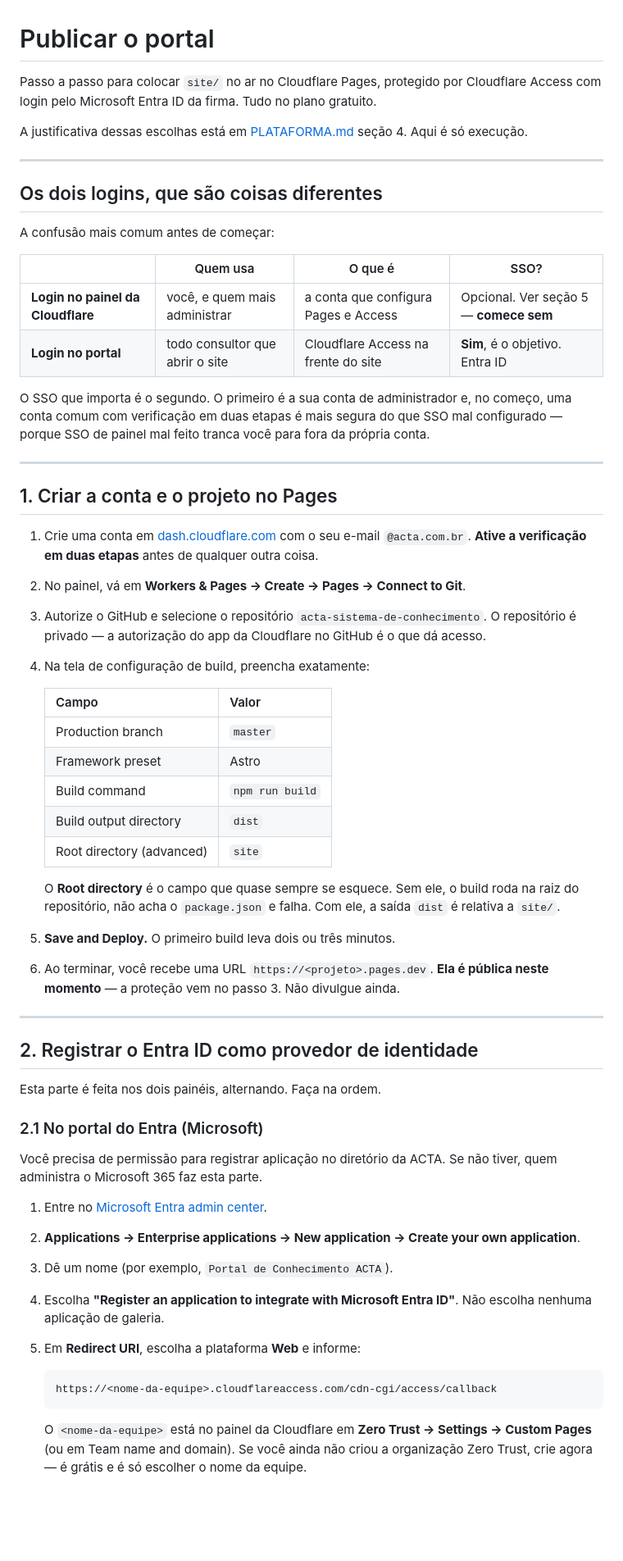
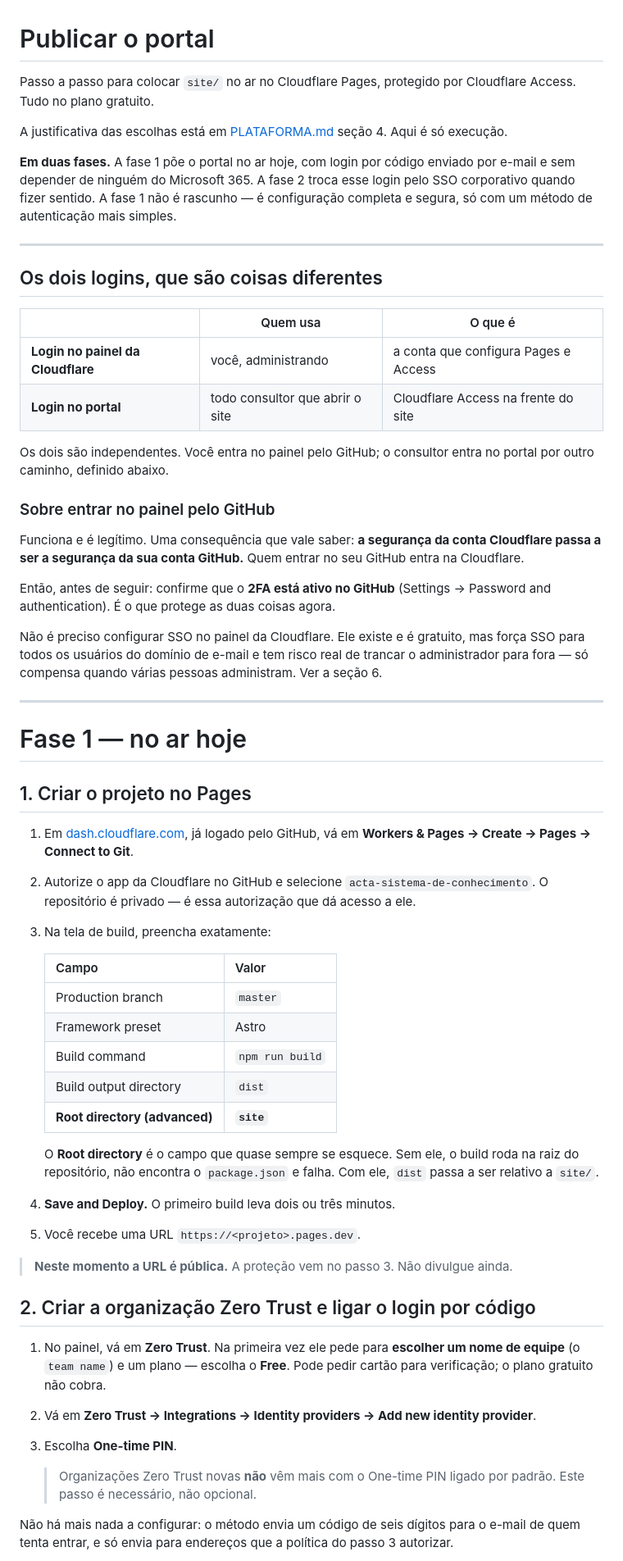
Before and after one commit to guilhermegarrido7/acta-sistema-de-conhecimento, a Markdown page: docs/DEPLOY.md, the part around one of its changes. Shown at 82% size. Drawn GitHub-style; blank space fills up the shorter version.

````diff
--- a/docs/DEPLOY.md
+++ b/docs/DEPLOY.md
@@ -1,35 +1,50 @@
 # Publicar o portal
 
-Passo a passo para colocar `site/` no ar no Cloudflare Pages, protegido por Cloudflare Access com
-login pelo Microsoft Entra ID da firma. Tudo no plano gratuito.
+Passo a passo para colocar `site/` no ar no Cloudflare Pages, protegido por Cloudflare Access. Tudo
+no plano gratuito.
 
-A justificativa dessas escolhas está em [PLATAFORMA.md](PLATAFORMA.md) seção 4. Aqui é só execução.
+A justificativa das escolhas está em [PLATAFORMA.md](PLATAFORMA.md) seção 4. Aqui é só execução.
+
+**Em duas fases.** A fase 1 põe o portal no ar hoje, com login por código enviado por e-mail e sem
+depender de ninguém do Microsoft 365. A fase 2 troca esse login pelo SSO corporativo quando fizer
+sentido. A fase 1 não é rascunho — é configuração completa e segura, só com um método de
+autenticação mais simples.
 
 ---
 
 ## Os dois logins, que são coisas diferentes
 
-A confusão mais comum antes de começar:
+| | Quem usa | O que é |
+|---|---|---|
+| **Login no painel da Cloudflare** | você, administrando | a conta que configura Pages e Access |
+| **Login no portal** | todo consultor que abrir o site | Cloudflare Access na frente do site |
 
-| | Quem usa | O que é | SSO? |
-|---|---|---|---|
-| **Login no painel da Cloudflare** | você, e quem mais administrar | a conta que configura Pages e Access | Opcional. Ver seção 5 — **comece sem** |
-| **Login no portal** | todo consultor que abrir o site | Cloudflare Access na frente do site | **Sim**, é o objetivo. Entra ID |
+Os dois são independentes. Você entra no painel pelo GitHub; o consultor entra no portal por outro
+caminho, definido abaixo.
 
-O SSO que importa é o segundo. O primeiro é a sua conta de administrador e, no começo, uma conta
-comum com verificação em duas etapas é mais segura do que SSO mal configurado — porque SSO de painel
-mal feito tranca você para fora da própria conta.
+### Sobre entrar no painel pelo GitHub
+
+Funciona e é legítimo. Uma consequência que vale saber: **a segurança da conta Cloudflare passa a
+ser a segurança da sua conta GitHub.** Quem entrar no seu GitHub entra na Cloudflare.
+
+Então, antes de seguir: confirme que o **2FA está ativo no GitHub**
+(Settings → Password and authentication). É o que protege as duas coisas agora.
+
+Não é preciso configurar SSO no painel da Cloudflare. Ele existe e é gratuito, mas força SSO para
+todos os usuários do domínio de e-mail e tem risco real de trancar o administrador para fora — só
+compensa quando várias pessoas administram. Ver a seção 6.
 
 ---
 
-## 1. Criar a conta e o projeto no Pages
+# Fase 1 — no ar hoje
 
-1. Crie uma conta em [dash.cloudflare.com](https://dash.cloudflare.com) com o seu e-mail
-   `@acta.com.br`. **Ative a verificação em duas etapas** antes de qualquer outra coisa.
-2. No painel, vá em **Workers & Pages → Create → Pages → Connect to Git**.
-3. Autorize o GitHub e selecione o repositório `acta-sistema-de-conhecimento`.
-   O repositório é privado — a autorização do app da Cloudflare no GitHub é o que dá acesso.
-4. Na tela de configuração de build, preencha exatamente:
+## 1. Criar o projeto no Pages
+
+1. Em [dash.cloudflare.com](https://dash.cloudflare.com), já logado pelo GitHub, vá em
+   **Workers & Pages → Create → Pages → Connect to Git**.
+2. Autorize o app da Cloudflare no GitHub e selecione `acta-sistema-de-conhecimento`.
+   O repositório é privado — é essa autorização que dá acesso a ele.
+3. Na tela de build, preencha exatamente:
 
    | Campo | Valor |
    |---|---|
@@ -37,38 +52,28 @@ mal feito tranca você para fora da própria conta.
    | Framework preset | Astro |
    | Build command | `npm run build` |
    | Build output directory | `dist` |
-   | Root directory (advanced) | `site` |
+   | **Root directory (advanced)** | **`site`** |
 
    O **Root directory** é o campo que quase sempre se esquece. Sem ele, o build roda na raiz do
-   repositório, não acha o `package.json` e falha. Com ele, a saída `dist` é relativa a `site/`.
+   repositório, não encontra o `package.json` e falha. Com ele, `dist` passa a ser relativo a
+   `site/`.
 
-5. **Save and Deploy.** O primeiro build leva dois ou três minutos.
-6. Ao terminar, você recebe uma URL `https://<projeto>.pages.dev`. **Ela é pública neste momento** —
-   a proteção vem no passo 3. Não divulgue ainda.
+4. **Save and Deploy.** O primeiro build leva dois ou três minutos.
+5. Você recebe uma URL `https://<projeto>.pages.dev`.
 
----
+> **Neste momento a URL é pública.** A proteção vem no passo 3. Não divulgue ainda.
 
-## 2. Registrar o Entra ID como provedor de identidade
+## 2. Criar a organização Zero Trust e ligar o login por código
 
-Esta parte é feita nos dois painéis, alternando. Faça na ordem.
+1. No painel, vá em **Zero Trust**. Na primeira vez ele pede para **escolher um nome de equipe**
+   (o `team name`) e um plano — escolha o **Free**. Pode pedir cartão para verificação; o plano
+   gratuito não cobra.
+2. Vá em **Zero Trust → Integrations → Identity providers → Add new identity provider**.
+3. Escolha **One-time PIN**.
 
-### 2.1 No portal do Entra (Microsoft)
+   > Organizações Zero Trust novas **não** vêm mais com o One-time PIN ligado por padrão. Este passo
+   > é necessário, não opcional.
 
-Você precisa de permissão para registrar aplicação no diretório da ACTA. Se não tiver, quem
-administra o Microsoft 365 faz esta parte.
+Não há mais nada a configurar: o método envia um código de seis dígitos para o e-mail de quem tenta
+entrar, e só envia para endereços que a política do passo 3 autorizar.
 
-1. Entre no [Microsoft Entra admin center](https://entra.microsoft.com).
-2. **Applications → Enterprise applications → New application → Create your own application**.
-3. Dê um nome (por exemplo, `Portal de Conhecimento ACTA`).
-4. Escolha **"Register an application to integrate with Microsoft Entra ID"**.
-   Não escolha nenhuma aplicação de galeria.
-5. Em **Redirect URI**, escolha a plataforma **Web** e informe:
-
-   ```
-   https://<nome-da-equipe>.cloudflareaccess.com/cdn-cgi/access/callback
-   ```
-
-   O `<nome-da-equipe>` está no painel da Cloudflare em **Zero Trust → Settings → Custom Pages**
-   (ou em Team name and domain). Se você ainda não criou a organização Zero Trust, crie agora — é
-   grátis e é só escolher o nome da equipe.
-
````
Also changed, not shown: other parts of docs/DEPLOY.md (+124 -90 lines), docs/PLATAFORMA.md (+6 -2 lines).
